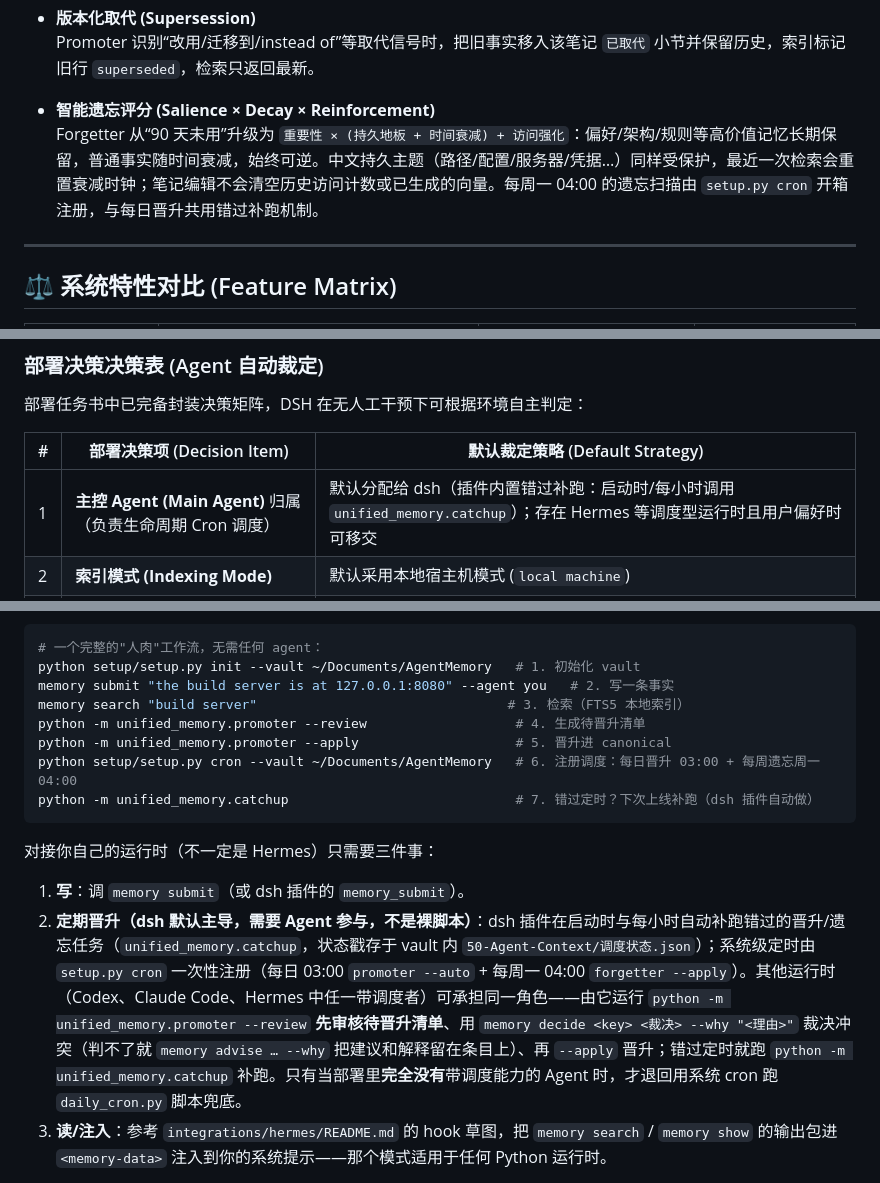
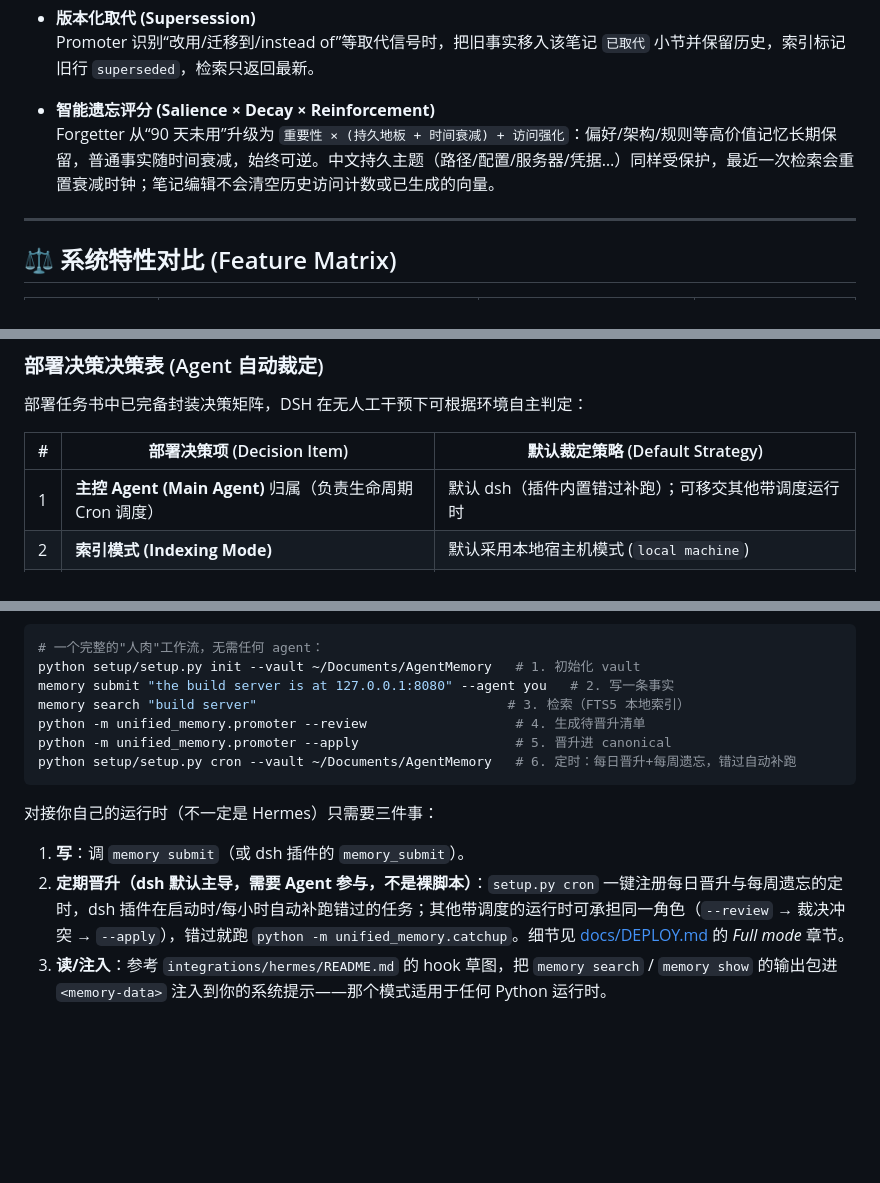
Before and after one commit to Noelune/unified-agent-memory, a Markdown page: README.md, 3 parts joined by grey strips. Drawn GitHub-style; blank space fills up the shorter version.

Commit message:
docs: keep README slim — scheduling detail lives in docs/DEPLOY.md

````diff
--- a/README.md
+++ b/README.md
@@ -74,7 +74,7 @@
 - **版本化取代 (Supersession)**
   Promoter 识别“改用/迁移到/instead of”等取代信号时，把旧事实移入该笔记 `已取代` 小节并保留历史，索引标记旧行 `superseded`，检索只返回最新。
 - **智能遗忘评分 (Salience × Decay × Reinforcement)**
-  Forgetter 从“90 天未用”升级为 `重要性 × (持久地板 + 时间衰减) + 访问强化`：偏好/架构/规则等高价值记忆长期保留，普通事实随时间衰减，始终可逆。中文持久主题（路径/配置/服务器/凭据…）同样受保护，最近一次检索会重置衰减时钟；笔记编辑不会清空历史访问计数或已生成的向量。每周一 04:00 的遗忘扫描由 `setup.py cron` 开箱注册，与每日晋升共用错过补跑机制。
+  Forgetter 从“90 天未用”升级为 `重要性 × (持久地板 + 时间衰减) + 访问强化`：偏好/架构/规则等高价值记忆长期保留，普通事实随时间衰减，始终可逆。中文持久主题（路径/配置/服务器/凭据…）同样受保护，最近一次检索会重置衰减时钟；笔记编辑不会清空历史访问计数或已生成的向量。
 
 ---
 
@@ -174,7 +174,7 @@ flowchart LR
 
 | # | 部署决策项 (Decision Item) | 默认裁定策略 (Default Strategy) |
 |---|---|---|
-| 1 | **主控 Agent (Main Agent)** 归属（负责生命周期 Cron 调度） | 默认分配给 dsh（插件内置错过补跑：启动时/每小时调用 `unified_memory.catchup`）；存在 Hermes 等调度型运行时且用户偏好时可移交 |
+| 1 | **主控 Agent (Main Agent)** 归属（负责生命周期 Cron 调度） | 默认 dsh（插件内置错过补跑）；可移交其他带调度运行时 |
 | 2 | **索引模式 (Indexing Mode)** | 默认采用本地宿主机模式 (`local machine`) |
 | 3 | **知识晋升模式 (Promotion Mode)** | 默认采用人工确认模式 (`human-confirmed review`) |
 | 4 | **连接 Agent 范围 (Connected Fleet)** | 自动扫描并连接所有已感知的代理（dsh / Codex / Claude / Hermes） |
@@ -277,14 +277,13 @@ memory submit "the build server is at 127.0.0.1:8080" --agent you   # 2. 写一
 memory search "build server"                                # 3. 检索（FTS5 本地索引）
 python -m unified_memory.promoter --review                   # 4. 生成待晋升清单
 python -m unified_memory.promoter --apply                    # 5. 晋升进 canonical
-python setup/setup.py cron --vault ~/Documents/AgentMemory   # 6. 注册调度：每日晋升 03:00 + 每周遗忘周一 04:00
-python -m unified_memory.catchup                             # 7. 错过定时？下次上线补跑（dsh 插件自动做）
+python setup/setup.py cron --vault ~/Documents/AgentMemory   # 6. 定时：每日晋升+每周遗忘，错过自动补跑
 ```
 
 对接你自己的运行时（不一定是 Hermes）只需要三件事：
 
 1. **写**：调 `memory submit`（或 dsh 插件的 `memory_submit`）。
-2. **定期晋升（dsh 默认主导，需要 Agent 参与，不是裸脚本）**：dsh 插件在启动时与每小时自动补跑错过的晋升/遗忘任务（`unified_memory.catchup`，状态戳存于 vault 内 `50-Agent-Context/调度状态.json`）；系统级定时由 `setup.py cron` 一次性注册（每日 03:00 `promoter --auto` + 每周一 04:00 `forgetter --apply`）。其他运行时（Codex、Claude Code、Hermes 中任一带调度者）可承担同一角色——由它运行 `python -m unified_memory.promoter --review` **先审核待晋升清单**、用 `memory decide <key> <裁决> --why "<理由>"` 裁决冲突（判不了就 `memory advise … --why` 把建议和解释留在条目上）、再 `--apply` 晋升；错过定时就跑 `python -m unified_memory.catchup` 补跑。只有当部署里**完全没有**带调度能力的 Agent 时，才退回用系统 cron 跑 `daily_cron.py` 脚本兜底。
+2. **定期晋升（dsh 默认主导，需要 Agent 参与，不是裸脚本）**：`setup.py cron` 一键注册每日晋升与每周遗忘的定时，dsh 插件在启动时/每小时自动补跑错过的任务；其他带调度的运行时可承担同一角色（`--review` → 裁决冲突 → `--apply`），错过就跑 `python -m unified_memory.catchup`。细节见 [docs/DEPLOY.md](docs/DEPLOY.md) 的 *Full mode* 章节。
 3. **读/注入**：参考 `integrations/hermes/README.md` 的 hook 草图，把 `memory search` / `memory show` 的输出包进 `<memory-data>` 注入到你的系统提示——那个模式适用于任何 Python 运行时。
 
 Hermes 集成（`integrations/hermes/`）只是"其中一个 Agent 接进来"的可选示例，不是前提条件。详细说明见 [docs/DEPLOY.md](docs/DEPLOY.md) 的 *Full mode* 章节。
````
Also changed, not shown: README.zh.md (+4 -5 lines).
